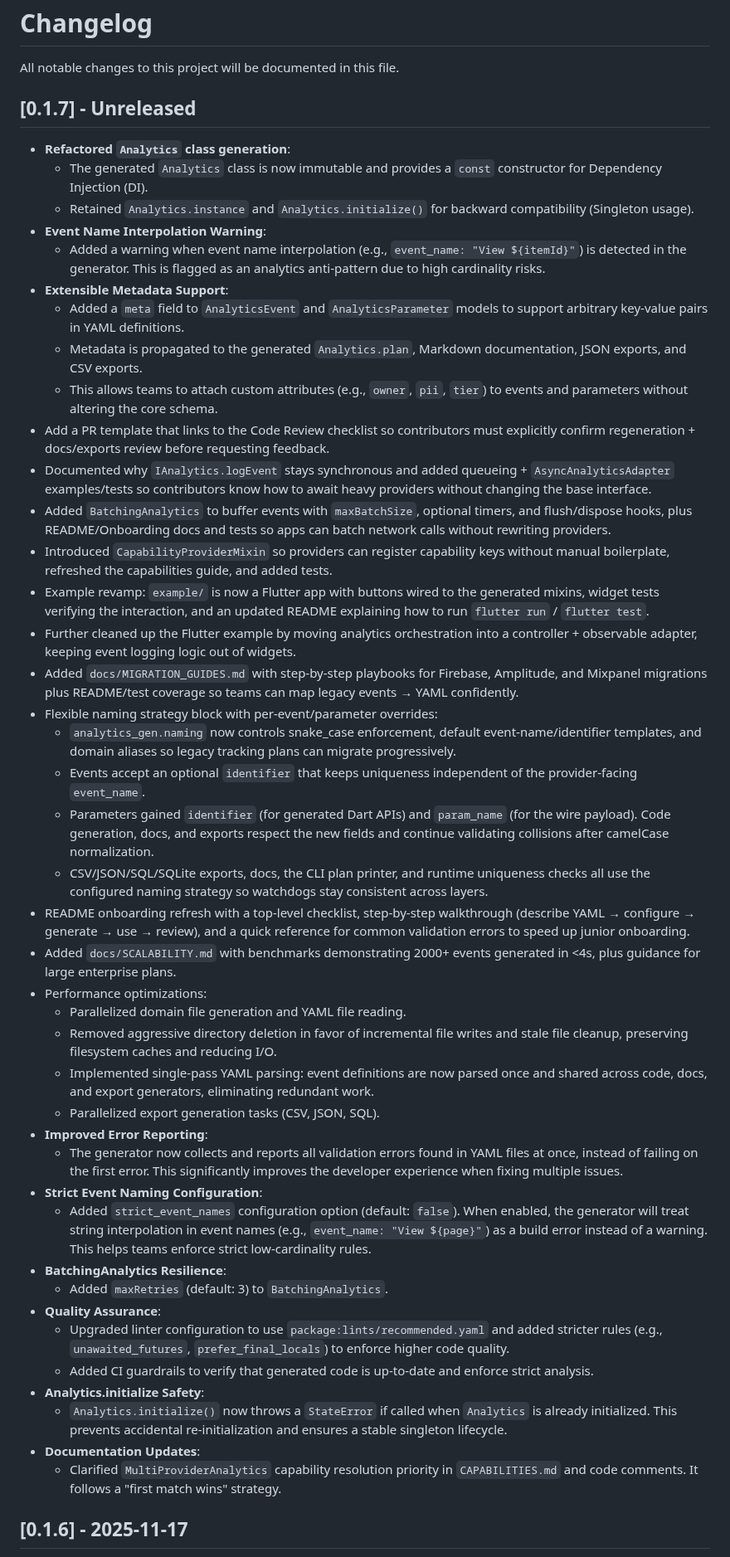
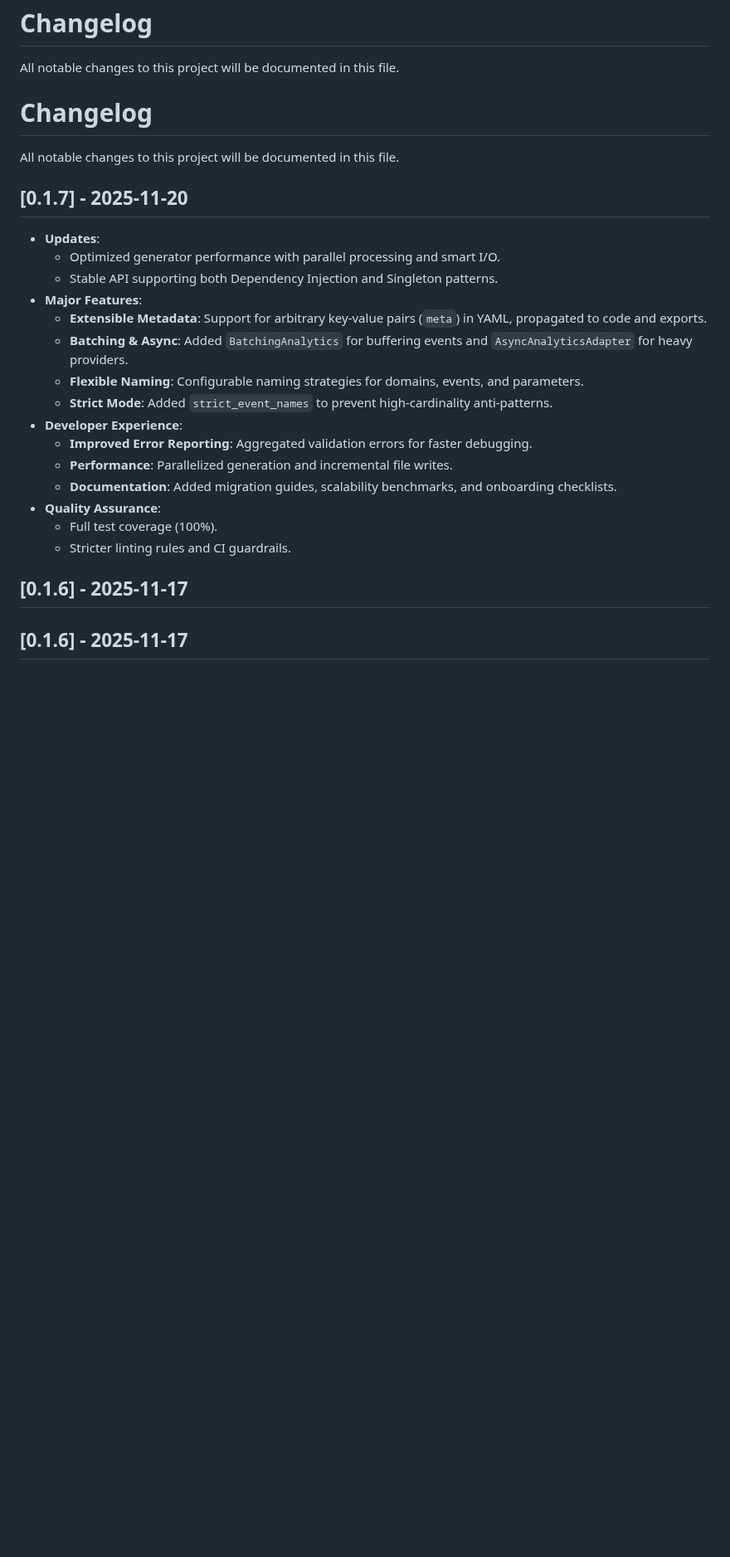
Before and after one commit to yelmuratoff/analytics_gen, a Markdown page: CHANGELOG.md, the part around the change. Shown at 83% size. Drawn GitHub-style; blank space fills up the shorter version.

Commit message:
- r update CHANGELOG for version 0.1.7 with major features and improvements

```diff
--- a/CHANGELOG.md
+++ b/CHANGELOG.md
@@ -2,59 +2,28 @@
 
 All notable changes to this project will be documented in this file.
 
-## [0.1.7] - Unreleased
-- **Refactored `Analytics` class generation**:
-  - The generated `Analytics` class is now immutable and provides a `const` constructor for Dependency Injection (DI).
-  - Retained `Analytics.instance` and `Analytics.initialize()` for backward compatibility (Singleton usage).
-- **Event Name Interpolation Warning**:
-  - Added a warning when event name interpolation (e.g., `event_name: "View ${itemId}"`) is detected in the generator. This is flagged as an analytics anti-pattern due to high cardinality risks.
-- **Extensible Metadata Support**:
-  - Added a `meta` field to `AnalyticsEvent` and `AnalyticsParameter` models to support arbitrary key-value pairs in YAML definitions.
-  - Metadata is propagated to the generated `Analytics.plan`, Markdown documentation, JSON exports, and CSV exports.
-  - This allows teams to attach custom attributes (e.g., `owner`, `pii`, `tier`) to events and parameters without altering the core schema.
-- Add a PR template that links to the Code Review checklist so contributors must
-  explicitly confirm regeneration + docs/exports review before requesting feedback.
-- Documented why `IAnalytics.logEvent` stays synchronous and added queueing +
-  `AsyncAnalyticsAdapter` examples/tests so contributors know how to await heavy
-  providers without changing the base interface.
-- Added `BatchingAnalytics` to buffer events with `maxBatchSize`, optional timers,
-  and flush/dispose hooks, plus README/Onboarding docs and tests so apps can batch
-  network calls without rewriting providers.
-- Introduced `CapabilityProviderMixin` so providers can register capability keys
-  without manual boilerplate, refreshed the capabilities guide, and added tests.
-- Example revamp: `example/` is now a Flutter app with buttons wired to the generated
-  mixins, widget tests verifying the interaction, and an updated README explaining
-  how to run `flutter run` / `flutter test`.
-- Further cleaned up the Flutter example by moving analytics orchestration into a
-  controller + observable adapter, keeping event logging logic out of widgets.
-- Added `docs/MIGRATION_GUIDES.md` with step-by-step playbooks for Firebase,
-  Amplitude, and Mixpanel migrations plus README/test coverage so teams can
-  map legacy events → YAML confidently.
-- Flexible naming strategy block with per-event/parameter overrides:
-  - `analytics_gen.naming` now controls snake_case enforcement, default event-name/identifier templates, and domain aliases so legacy tracking plans can migrate progressively.
-  - Events accept an optional `identifier` that keeps uniqueness independent of the provider-facing `event_name`.
-  - Parameters gained `identifier` (for generated Dart APIs) and `param_name` (for the wire payload). Code generation, docs, and exports respect the new fields and continue validating collisions after camelCase normalization.
-  - CSV/JSON/SQL/SQLite exports, docs, the CLI plan printer, and runtime uniqueness checks all use the configured naming strategy so watchdogs stay consistent across layers.
-- README onboarding refresh with a top-level checklist, step-by-step walkthrough (describe YAML → configure → generate → use → review), and a quick reference for common validation errors to speed up junior onboarding.
-- Added `docs/SCALABILITY.md` with benchmarks demonstrating 2000+ events generated in <4s, plus guidance for large enterprise plans.
-- Performance optimizations:
-  - Parallelized domain file generation and YAML file reading.
-  - Removed aggressive directory deletion in favor of incremental file writes and stale file cleanup, preserving filesystem caches and reducing I/O.
-  - Implemented single-pass YAML parsing: event definitions are now parsed once and shared across code, docs, and export generators, eliminating redundant work.
-  - Parallelized export generation tasks (CSV, JSON, SQL).
-- **Improved Error Reporting**:
-  - The generator now collects and reports all validation errors found in YAML files at once, instead of failing on the first error. This significantly improves the developer experience when fixing multiple issues.
-- **Strict Event Naming Configuration**:
-  - Added `strict_event_names` configuration option (default: `false`). When enabled, the generator will treat string interpolation in event names (e.g., `event_name: "View ${page}"`) as a build error instead of a warning. This helps teams enforce strict low-cardinality rules.
-- **BatchingAnalytics Resilience**:
-  - Added `maxRetries` (default: 3) to `BatchingAnalytics`.
+# Changelog
+
+All notable changes to this project will be documented in this file.
+
+## [0.1.7] - 2025-11-20
+- **Updates**:
+  - Optimized generator performance with parallel processing and smart I/O.
+  - Stable API supporting both Dependency Injection and Singleton patterns.
+- **Major Features**:
+  - **Extensible Metadata**: Support for arbitrary key-value pairs (`meta`) in YAML, propagated to code and exports.
+  - **Batching & Async**: Added `BatchingAnalytics` for buffering events and `AsyncAnalyticsAdapter` for heavy providers.
+  - **Flexible Naming**: Configurable naming strategies for domains, events, and parameters.
+  - **Strict Mode**: Added `strict_event_names` to prevent high-cardinality anti-patterns.
+- **Developer Experience**:
+  - **Improved Error Reporting**: Aggregated validation errors for faster debugging.
+  - **Performance**: Parallelized generation and incremental file writes.
+  - **Documentation**: Added migration guides, scalability benchmarks, and onboarding checklists.
 - **Quality Assurance**:
-  - Upgraded linter configuration to use `package:lints/recommended.yaml` and added stricter rules (e.g., `unawaited_futures`, `prefer_final_locals`) to enforce higher code quality.
-  - Added CI guardrails to verify that generated code is up-to-date and enforce strict analysis.
-- **Analytics.initialize Safety**:
-  - `Analytics.initialize()` now throws a `StateError` if called when `Analytics` is already initialized. This prevents accidental re-initialization and ensures a stable singleton lifecycle.
-- **Documentation Updates**:
-  - Clarified `MultiProviderAnalytics` capability resolution priority in `CAPABILITIES.md` and code comments. It follows a "first match wins" strategy.
+  - Full test coverage (100%).
+  - Stricter linting rules and CI guardrails.
+
+## [0.1.6] - 2025-11-17
 
 ## [0.1.6] - 2025-11-17
 - Add `include_event_description` config option to optionally include an
```
